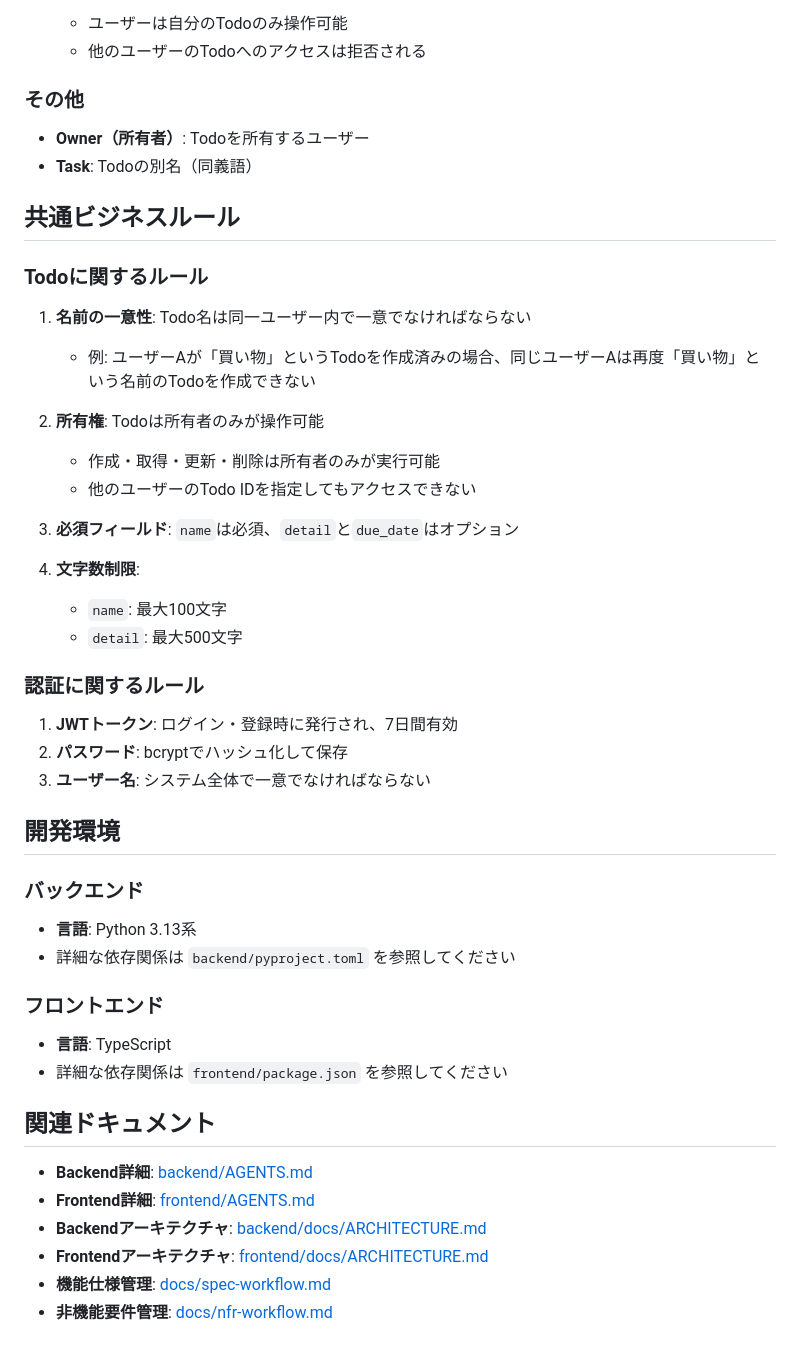
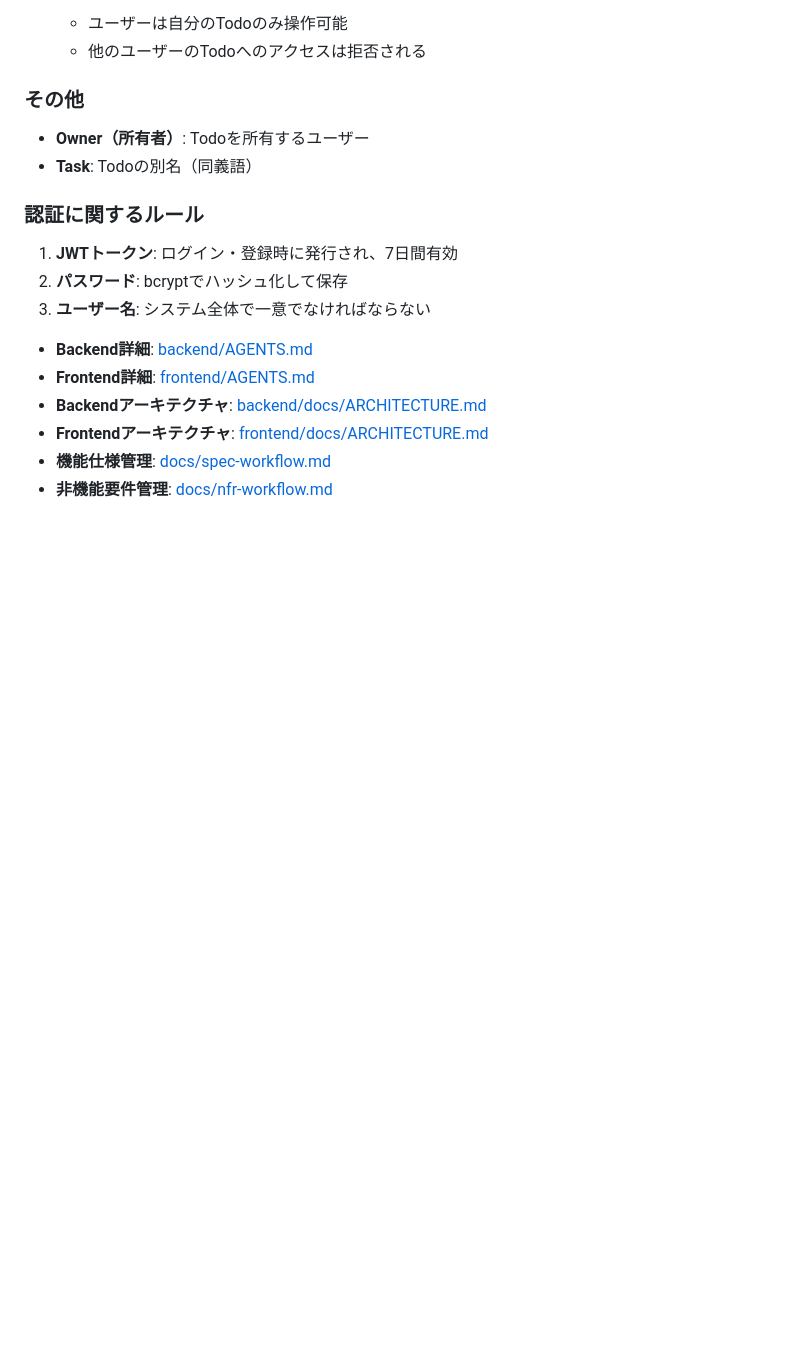
Before and after one commit to shibasab/django_react_todo, a Markdown page: AGENTS.md, the part around one of its changes. Rendered like a GitHub page; blank space fills up the shorter version.

```diff
--- a/AGENTS.md
+++ b/AGENTS.md
@@ -110,42 +158,11 @@ todoapp/
 - **Owner（所有者）**: Todoを所有するユーザー
 - **Task**: Todoの別名（同義語）
 
-## 共通ビジネスルール
-
-### Todoに関するルール
-
-1. **名前の一意性**: Todo名は同一ユーザー内で一意でなければならない
-   - 例: ユーザーAが「買い物」というTodoを作成済みの場合、同じユーザーAは再度「買い物」という名前のTodoを作成できない
-
-2. **所有権**: Todoは所有者のみが操作可能
-   - 作成・取得・更新・削除は所有者のみが実行可能
-   - 他のユーザーのTodo IDを指定してもアクセスできない
-
-3. **必須フィールド**: `name`は必須、`detail`と`due_date`はオプション
-
-4. **文字数制限**:
-   - `name`: 最大100文字
-   - `detail`: 最大500文字
-
 ### 認証に関するルール
 
 1. **JWTトークン**: ログイン・登録時に発行され、7日間有効
 2. **パスワード**: bcryptでハッシュ化して保存
 3. **ユーザー名**: システム全体で一意でなければならない
-
-## 開発環境
-
-### バックエンド
-
-- **言語**: Python 3.13系
-- 詳細な依存関係は `backend/pyproject.toml` を参照してください
-
-### フロントエンド
-
-- **言語**: TypeScript
-- 詳細な依存関係は `frontend/package.json` を参照してください
-
-## 関連ドキュメント
 
 - **Backend詳細**: [backend/AGENTS.md](backend/AGENTS.md)
 - **Frontend詳細**: [frontend/AGENTS.md](frontend/AGENTS.md)
```
Also changed, not shown: other parts of AGENTS.md (+65 -17 lines).
